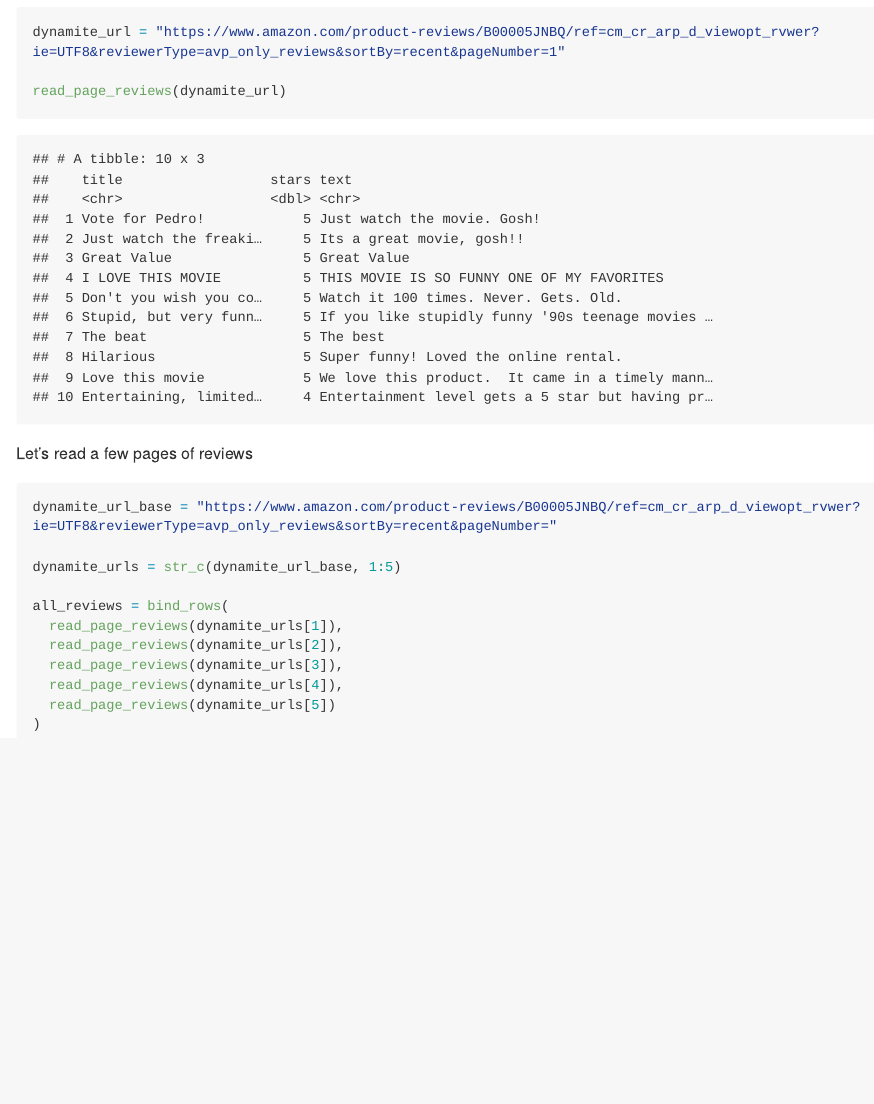
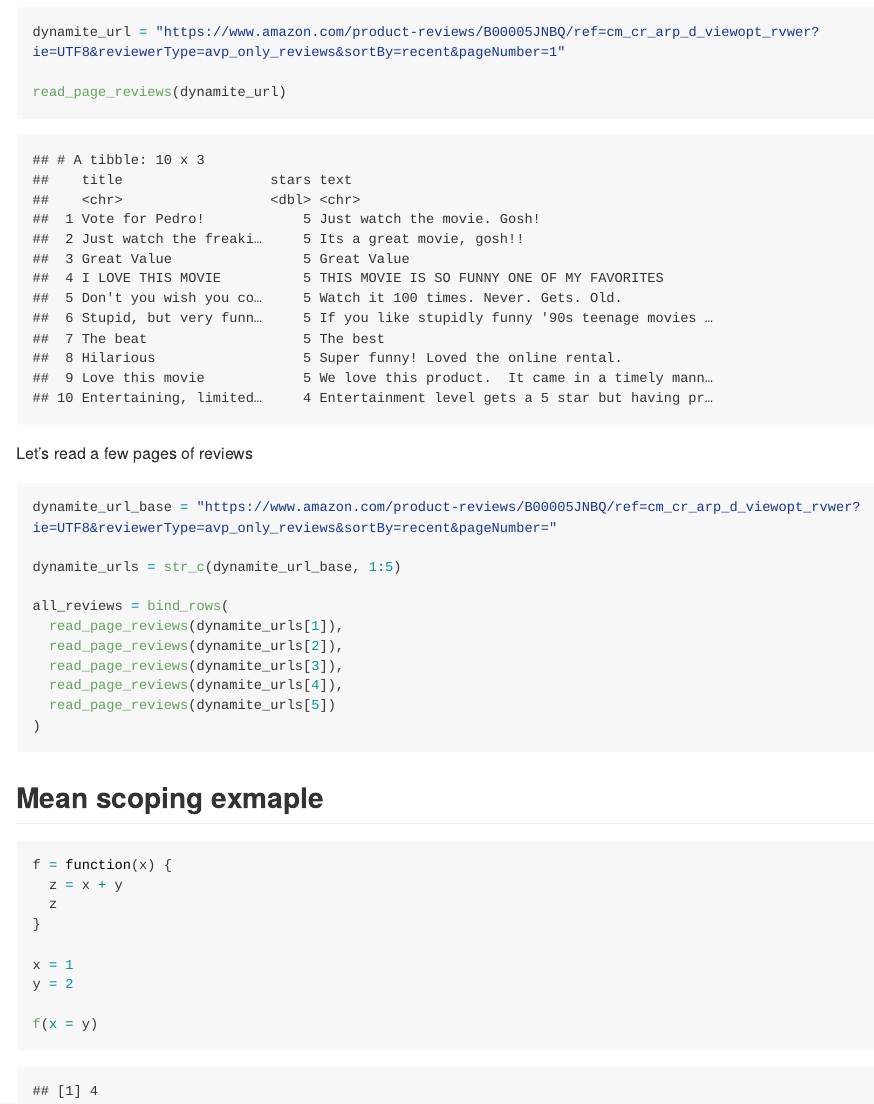
Before and after one commit to tnn2113/iteration, an R Markdown document (writing_functions.Rmd): the page in a window 1100 px wide, from 4640 px down before the commit and from 4680 px down after it, so that both start at the same text. The pictures show the output file writing_functions.md that the author committed with the source, drawn offline in the style of GitHub; long lines of code are wrapped.

Commit message:
mean scoping example

````diff
--- a/writing_functions.Rmd
+++ b/writing_functions.Rmd
@@ -227,3 +227,17 @@ all_reviews = bind_rows(
   read_page_reviews(dynamite_urls[5])
 )
 ```
+
+## Mean scoping exmaple
+
+```{r}
+f = function(x) {
+  z = x + y
+  z
+}
+
+x = 1
+y = 2
+
+f(x = y)
+```
````
Also changed, not shown: writing_functions.md.
